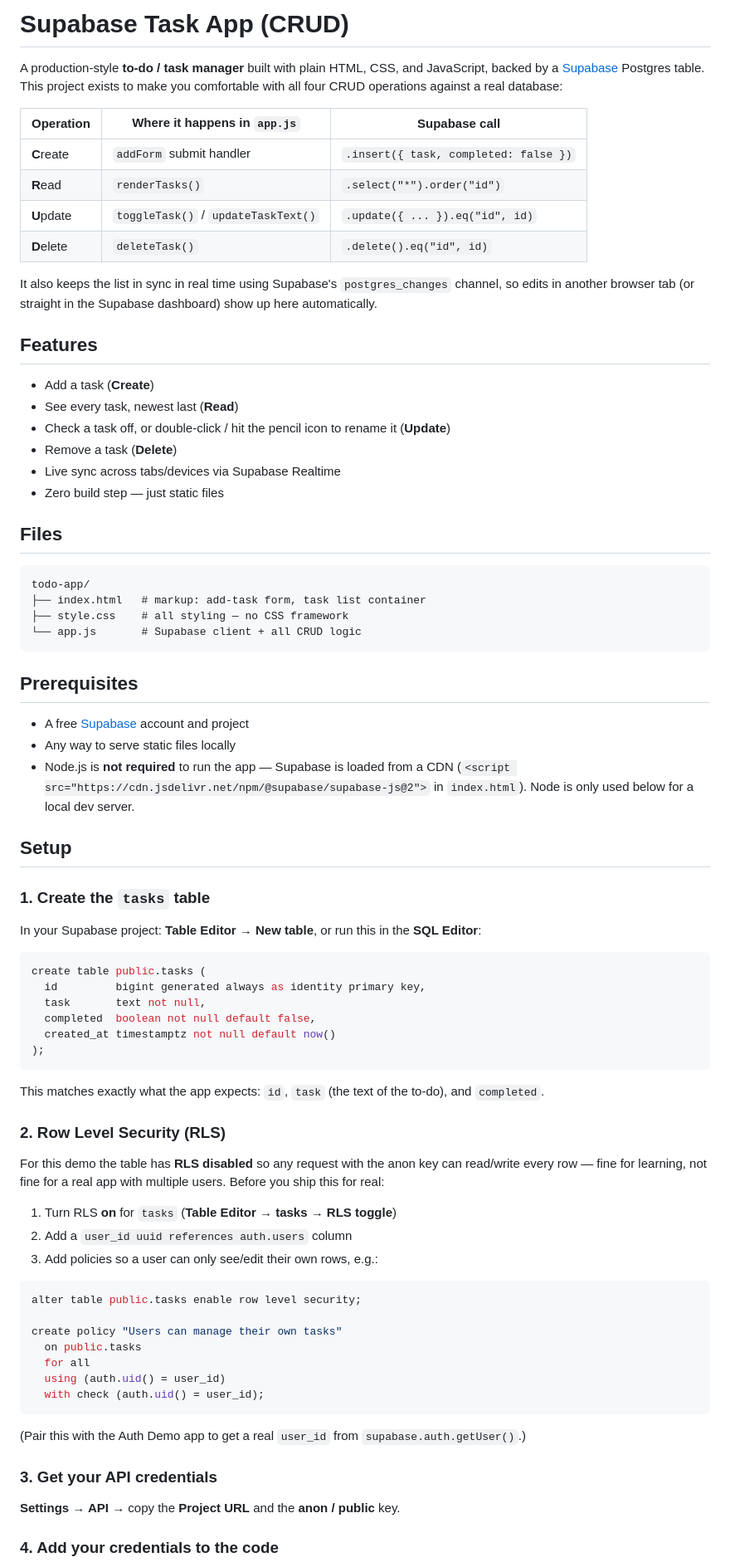
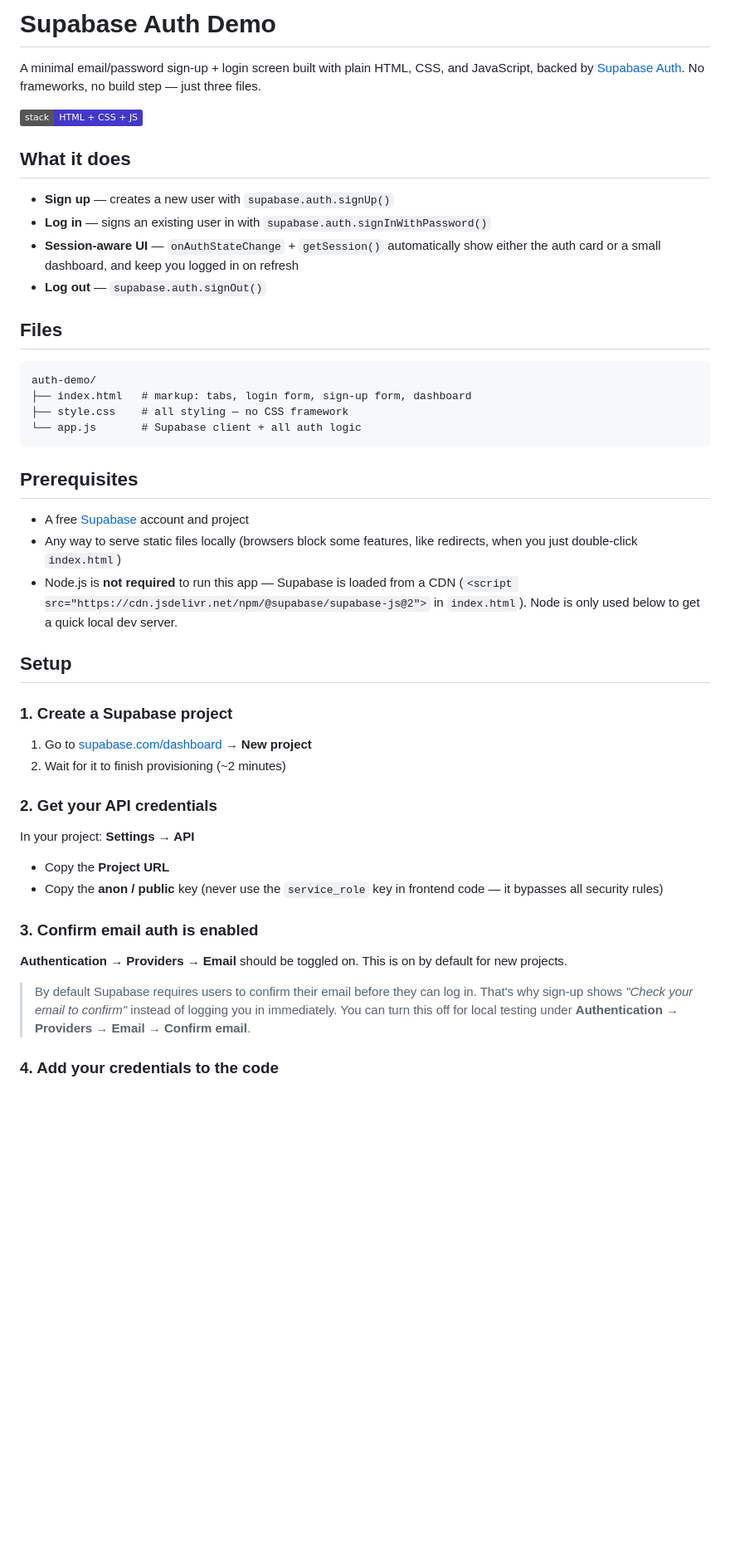
Before and after one commit to DavidDCN/Log-in-Supabase-Auth-, a Markdown page: README.md, the part around one of its changes. Shown at 83% size. GitHub-like rendering; badges without logos; blank space fills up the shorter version.

````diff
--- a/README.md
+++ b/README.md
@@ -1,92 +1,61 @@
-# Supabase Task App (CRUD)
+# Supabase Auth Demo
 
-A production-style **to-do / task manager** built with plain HTML, CSS, and
-JavaScript, backed by a [Supabase](https://supabase.com) Postgres table. This
-project exists to make you comfortable with all four CRUD operations against
-a real database:
+A minimal email/password sign-up + login screen built with plain HTML, CSS, and
+JavaScript, backed by [Supabase Auth](https://supabase.com/docs/guides/auth).
+No frameworks, no build step — just three files.
 
-| Operation | Where it happens in `app.js` | Supabase call |
-|---|---|---|
-| **C**reate | `addForm` submit handler | `.insert({ task, completed: false })` |
-| **R**ead | `renderTasks()` | `.select("*").order("id")` |
-| **U**pdate | `toggleTask()` / `updateTaskText()` | `.update({ ... }).eq("id", id)` |
-| **D**elete | `deleteTask()` | `.delete().eq("id", id)` |
+![tabs](https://img.shields.io/badge/stack-HTML%20%2B%20CSS%20%2B%20JS-4338ca)
 
-It also keeps the list in sync in real time using Supabase's
-`postgres_changes` channel, so edits in another browser tab (or straight in
-the Supabase dashboard) show up here automatically.
+## What it does
 
-## Features
-
-- Add a task (**Create**)
-- See every task, newest last (**Read**)
-- Check a task off, or double-click / hit the pencil icon to rename it (**Update**)
-- Remove a task (**Delete**)
-- Live sync across tabs/devices via Supabase Realtime
-- Zero build step — just static files
+- **Sign up** — creates a new user with `supabase.auth.signUp()`
+- **Log in** — signs an existing user in with `supabase.auth.signInWithPassword()`
+- **Session-aware UI** — `onAuthStateChange` + `getSession()` automatically show
+  either the auth card or a small dashboard, and keep you logged in on refresh
+- **Log out** — `supabase.auth.signOut()`
 
 ## Files
 
 ```
-todo-app/
-├── index.html   # markup: add-task form, task list container
+auth-demo/
+├── index.html   # markup: tabs, login form, sign-up form, dashboard
 ├── style.css    # all styling — no CSS framework
-└── app.js       # Supabase client + all CRUD logic
+└── app.js       # Supabase client + all auth logic
 ```
 
 ## Prerequisites
 
 - A free [Supabase](https://supabase.com) account and project
-- Any way to serve static files locally
-- Node.js is **not required** to run the app — Supabase is loaded from a CDN
+- Any way to serve static files locally (browsers block some features, like
+  redirects, when you just double-click `index.html`)
+- Node.js is **not required** to run this app — Supabase is loaded from a CDN
   (`<script src="https://cdn.jsdelivr.net/npm/@supabase/supabase-js@2">` in
-  `index.html`). Node is only used below for a local dev server.
+  `index.html`). Node is only used below to get a quick local dev server.
 
 ## Setup
 
-### 1. Create the `tasks` table
+### 1. Create a Supabase project
 
-In your Supabase project: **Table Editor → New table**, or run this in the
-**SQL Editor**:
+1. Go to [supabase.com/dashboard](https://supabase.com/dashboard) → **New project**
+2. Wait for it to finish provisioning (~2 minutes)
 
-```sql
-create table public.tasks (
-  id         bigint generated always as identity primary key,
-  task       text not null,
-  completed  boolean not null default false,
-  created_at timestamptz not null default now()
-);
-```
+### 2. Get your API credentials
 
-This matches exactly what the app expects: `id`, `task` (the text of the
-to-do), and `completed`.
+In your project: **Settings → API**
 
-### 2. Row Level Security (RLS)
+- Copy the **Project URL**
+- Copy the **anon / public** key (never use the `service_role` key in
+  frontend code — it bypasses all security rules)
 
-For this demo the table has **RLS disabled** so any request with the anon
-key can read/write every row — fine for learning, not fine for a real app
-with multiple users. Before you ship this for real:
+### 3. Confirm email auth is enabled
 
-1. Turn RLS **on** for `tasks` (**Table Editor → tasks → RLS toggle**)
-2. Add a `user_id uuid references auth.users` column
-3. Add policies so a user can only see/edit their own rows, e.g.:
+**Authentication → Providers → Email** should be toggled on. This is on by
+default for new projects.
 
-```sql
-alter table public.tasks enable row level security;
-
-create policy "Users can manage their own tasks"
-  on public.tasks
-  for all
-  using (auth.uid() = user_id)
-  with check (auth.uid() = user_id);
-```
-
-(Pair this with the Auth Demo app to get a real `user_id` from
-`supabase.auth.getUser()`.)
-
-### 3. Get your API credentials
-
-**Settings → API** → copy the **Project URL** and the **anon / public** key.
+> By default Supabase requires users to confirm their email before they can
+> log in. That's why sign-up shows *"Check your email to confirm"* instead of
+> logging you in immediately. You can turn this off for local testing under
+> **Authentication → Providers → Email → Confirm email**.
 
 ### 4. Add your credentials to the code
 
````
Also changed, not shown: other parts of README.md (+27 -51 lines).
